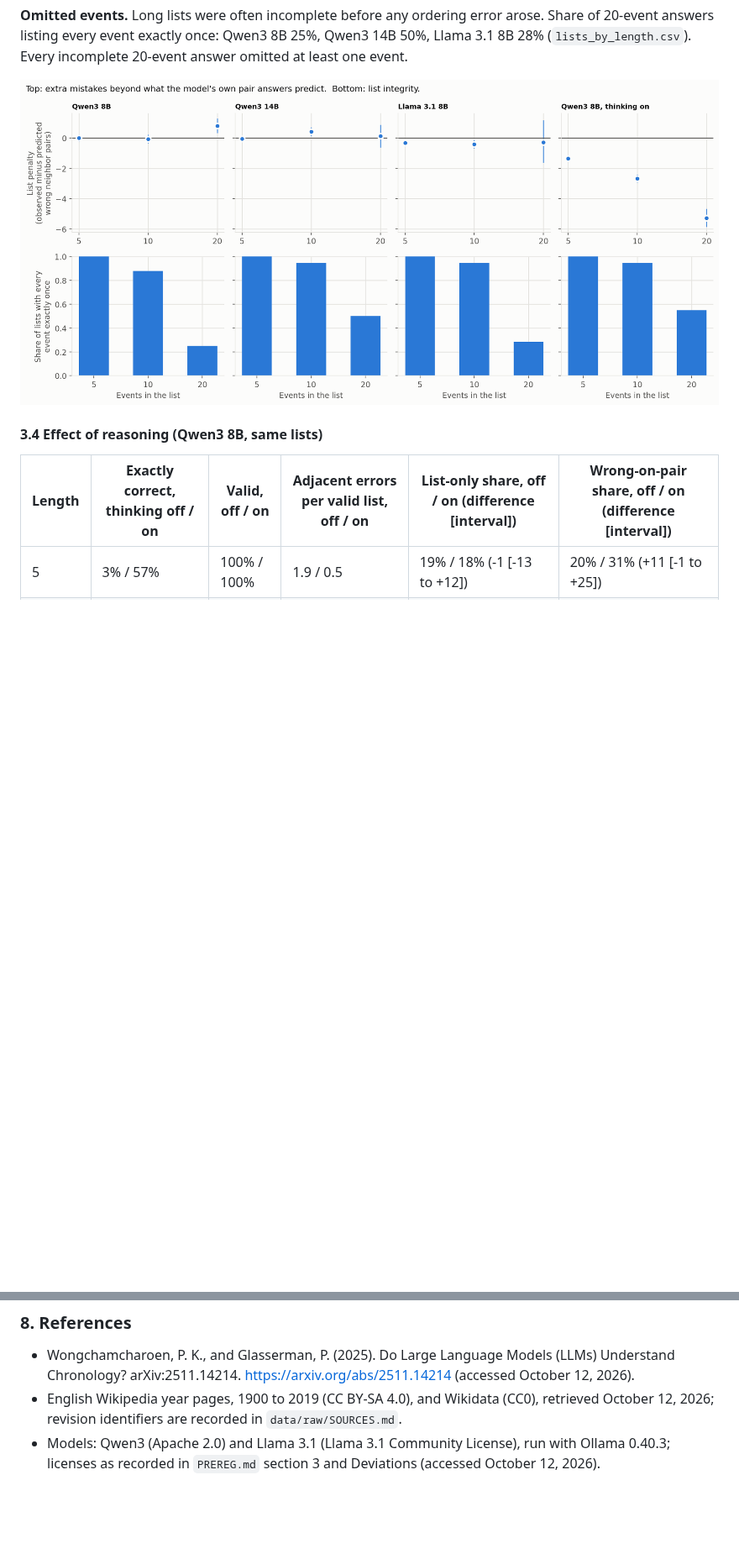
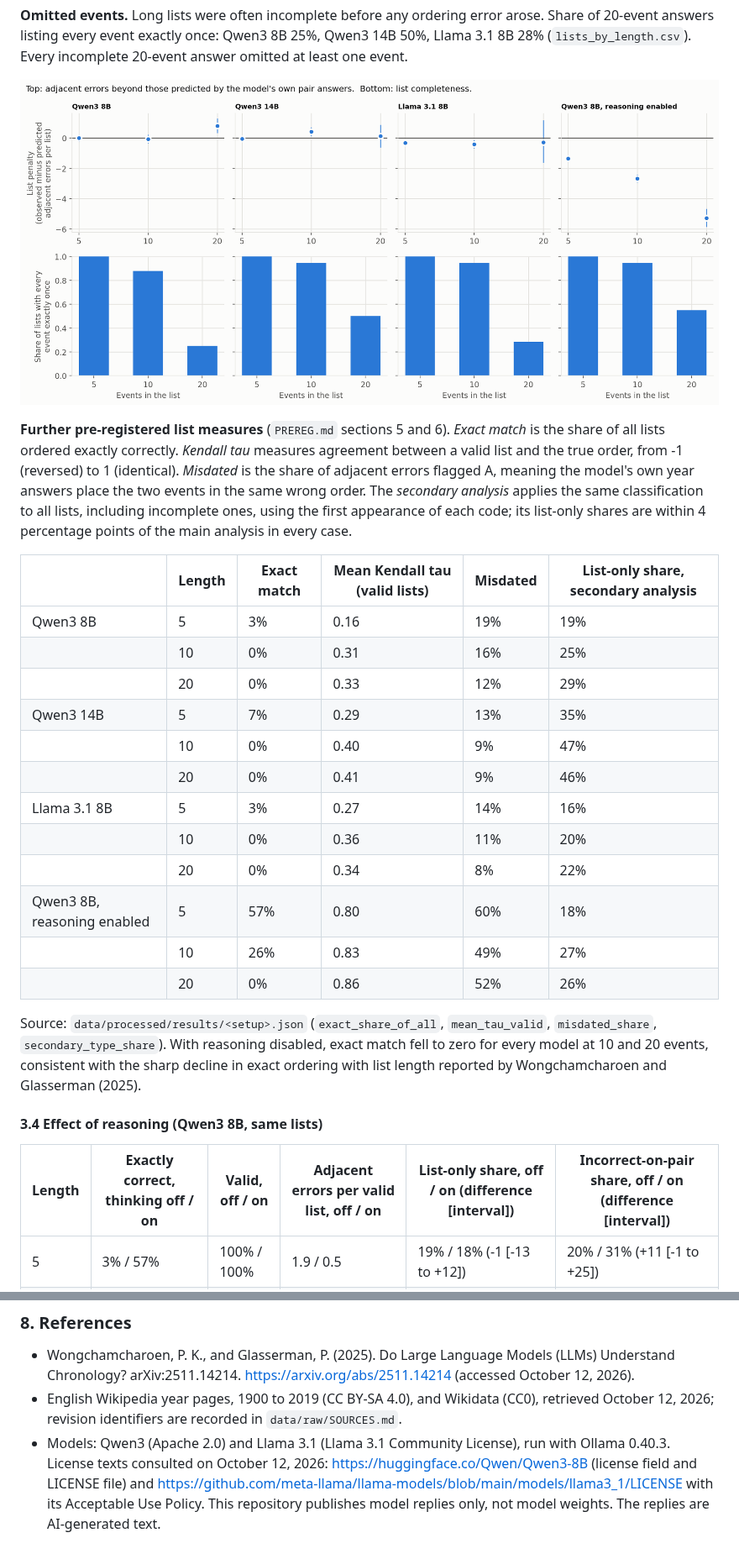
Before and after one commit to JLFinance25/chronology-pairs, a Markdown page: writeup/REPORT.md, 2 parts joined by grey strips. Shown at 84% size. GitHub-like rendering; pictures changed too: figures/fig3_penalty_and_integrity.png; blank space fills up the shorter version.

```diff
--- a/writeup/REPORT.md
+++ b/writeup/REPORT.md
@@ -220,9 +220,35 @@ incomplete 20-event answer omitted at least one event.
 
 ![List penalty and completeness](../figures/fig3_penalty_and_integrity.png)
 
+**Further pre-registered list measures** (`PREREG.md` sections 5 and 6). *Exact match* is the share of all lists
+ordered exactly correctly. *Kendall tau* measures agreement between a valid list and the true order, from -1
+(reversed) to 1 (identical). *Misdated* is the share of adjacent errors flagged A, meaning the model's own year
+answers place the two events in the same wrong order. The *secondary analysis* applies the same classification to all
+lists, including incomplete ones, using the first appearance of each code; its list-only shares are within 4 percentage points
+of the main analysis in every case.
+
+| | Length | Exact match | Mean Kendall tau (valid lists) | Misdated | List-only share, secondary analysis |
+|---|---|---|---|---|---|
+| Qwen3 8B | 5 | 3% | 0.16 | 19% | 19% |
+| | 10 | 0% | 0.31 | 16% | 25% |
+| | 20 | 0% | 0.33 | 12% | 29% |
+| Qwen3 14B | 5 | 7% | 0.29 | 13% | 35% |
+| | 10 | 0% | 0.40 | 9% | 47% |
+| | 20 | 0% | 0.41 | 9% | 46% |
+| Llama 3.1 8B | 5 | 3% | 0.27 | 14% | 16% |
+| | 10 | 0% | 0.36 | 11% | 20% |
+| | 20 | 0% | 0.34 | 8% | 22% |
+| Qwen3 8B, reasoning enabled | 5 | 57% | 0.80 | 60% | 18% |
+| | 10 | 26% | 0.83 | 49% | 27% |
+| | 20 | 0% | 0.86 | 52% | 26% |
+
+Source: `data/processed/results/<setup>.json` (`exact_share_of_all`, `mean_tau_valid`, `misdated_share`,
+`secondary_type_share`). With reasoning disabled, exact match fell to zero for every model at 10 and 20 events, consistent
+with the sharp decline in exact ordering with list length reported by Wongchamcharoen and Glasserman (2025).
+
 #### 3.4 Effect of reasoning (Qwen3 8B, same lists)
 
-| Length | Exactly correct, thinking off / on | Valid, off / on | Adjacent errors per valid list, off / on | List-only share, off / on (difference [interval]) | Wrong-on-pair share, off / on (difference [interval]) |
+| Length | Exactly correct, thinking off / on | Valid, off / on | Adjacent errors per valid list, off / on | List-only share, off / on (difference [interval]) | Incorrect-on-pair share, off / on (difference [interval]) |
 |---|---|---|---|---|---|
 | 5 | 3% / 57% | 100% / 100% | 1.9 / 0.5 | 19% / 18% (-1 [-13 to +12]) | 20% / 31% (+11 [-1 to +25]) |
 | 10 | 0% / 26% | 88% / 94% | 4.0 / 1.2 | 25% / 28% (+3 [-6 to +11]) | 16% / 25% (+9 [+0.4 to +18]) |
@@ -311,5 +337,7 @@ See `README.md`. All results can be regenerated from the saved raw replies witho
   arXiv:2511.14214. https://arxiv.org/abs/2511.14214 (accessed October 12, 2026).
 - English Wikipedia year pages, 1900 to 2019 (CC BY-SA 4.0), and Wikidata (CC0), retrieved October 12, 2026; revision
   identifiers are recorded in `data/raw/SOURCES.md`.
-- Models: Qwen3 (Apache 2.0) and Llama 3.1 (Llama 3.1 Community License), run with Ollama 0.40.3; licenses as recorded
-  in `PREREG.md` section 3 and Deviations (accessed October 12, 2026).
+- Models: Qwen3 (Apache 2.0) and Llama 3.1 (Llama 3.1 Community License), run with Ollama 0.40.3. License texts
+  consulted on October 12, 2026: https://huggingface.co/Qwen/Qwen3-8B (license field and LICENSE file) and
+  https://github.com/meta-llama/llama-models/blob/main/models/llama3_1/LICENSE with its Acceptable Use Policy. This
+  repository publishes model replies only, not model weights. The replies are AI-generated text.
```
Also changed, not shown: other parts of writeup/REPORT.md (+3 -3 lines), README.md (+3 -1 lines), figures/fig1_date_resolution.png, figures/fig2_list_mistakes.png, 3 other files.
